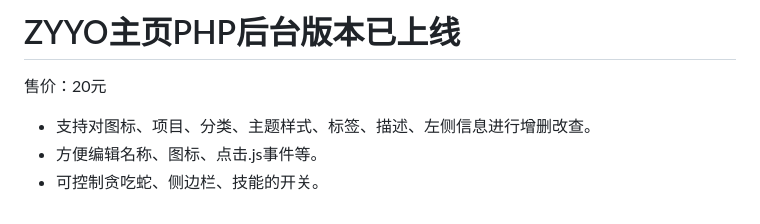
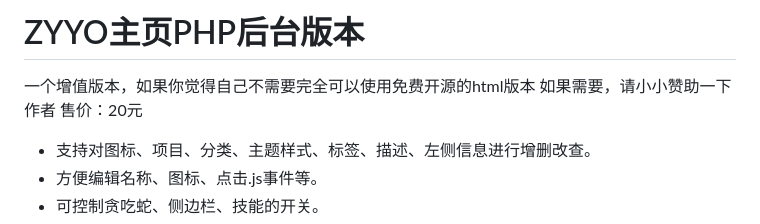
Before and after one commit to ZYYO666/homepage, a Markdown page: README.md, the part around the change. Drawn GitHub-style.

```diff
--- a/README.md
+++ b/README.md
@@ -1,5 +1,6 @@
-# ZYYO主页PHP后台版本已上线
-
+# ZYYO主页PHP后台版本
+一个增值版本，如果你觉得自己不需要完全可以使用免费开源的html版本
+如果需要，请小小赞助一下作者
 售价：20元
 
 - 支持对图标、项目、分类、主题样式、标签、描述、左侧信息进行增删改查。
```
